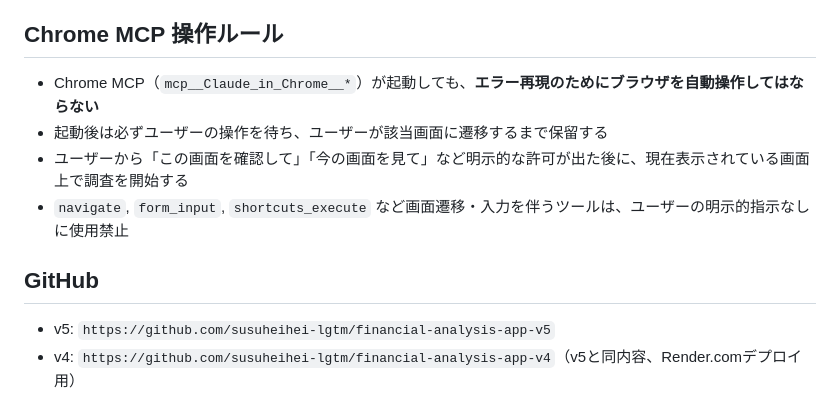
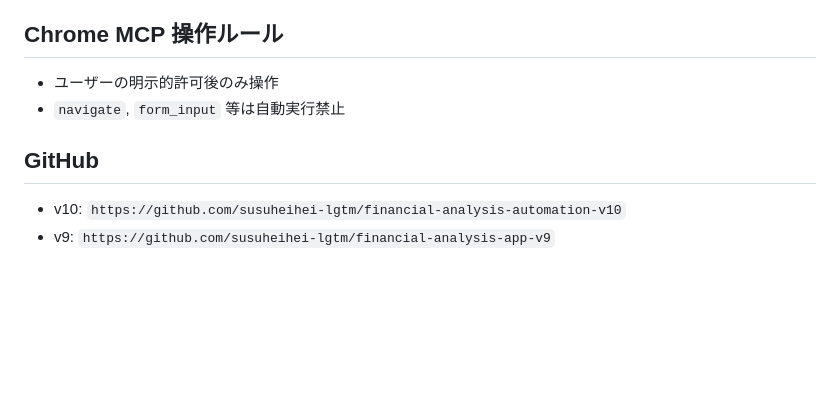
Before and after one commit to susuheihei-lgtm/financial-analysis-automation-v10, a Markdown page: CLAUDE.md, the part around one of its changes. Drawn GitHub-style; blank space fills up the shorter version.

```diff
--- a/CLAUDE.md
+++ b/CLAUDE.md
@@ -76,12 +72,10 @@ EDINET_API_KEY=<APIキー>    # 任意。設定すると日本株が10年分取
 
 ## Chrome MCP 操作ルール
 
-- Chrome MCP（`mcp__Claude_in_Chrome__*`）が起動しても、**エラー再現のためにブラウザを自動操作してはならない**
-- 起動後は必ずユーザーの操作を待ち、ユーザーが該当画面に遷移するまで保留する
-- ユーザーから「この画面を確認して」「今の画面を見て」など明示的な許可が出た後に、現在表示されている画面上で調査を開始する
-- `navigate`, `form_input`, `shortcuts_execute` など画面遷移・入力を伴うツールは、ユーザーの明示的指示なしに使用禁止
+- ユーザーの明示的許可後のみ操作
+- `navigate`, `form_input` 等は自動実行禁止
 
 ## GitHub
 
-- v5: `https://github.com/susuheihei-lgtm/financial-analysis-app-v5`
-- v4: `https://github.com/susuheihei-lgtm/financial-analysis-app-v4`（v5と同内容、Render.comデプロイ用）
+- v10: `https://github.com/susuheihei-lgtm/financial-analysis-automation-v10`
+- v9:  `https://github.com/susuheihei-lgtm/financial-analysis-app-v9`
```
Also changed, not shown: other parts of CLAUDE.md (+19 -23 lines).
